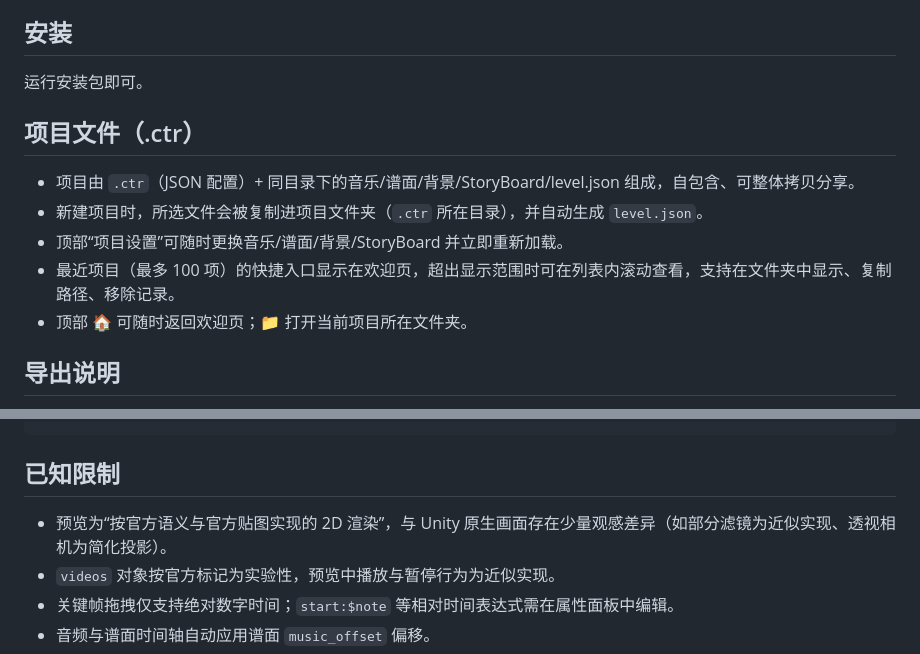
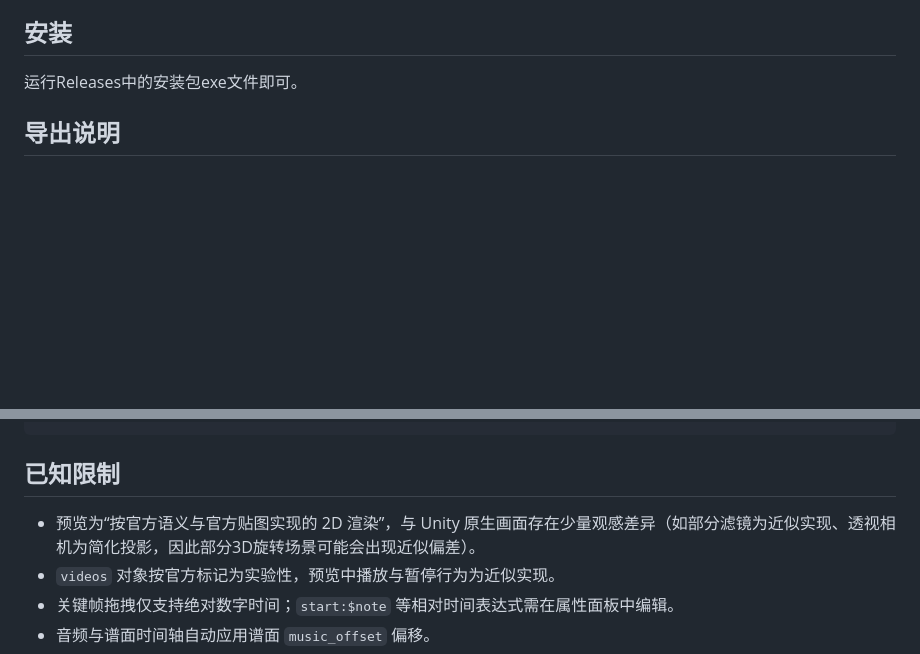
Before and after one commit to BlaCH2R/Cyster, a Markdown page: README.md, 2 parts joined by grey strips. GitHub-like rendering; blank space fills up the shorter version.

Commit message:
docs: update README

```diff
--- a/README.md
+++ b/README.md
@@ -11,16 +11,7 @@
 
 ## 安装
 
-运行安装包即可。
-
-## 项目文件（.ctr）
-
-- 项目由 `.ctr`（JSON 配置）+ 同目录下的音乐/谱面/背景/StoryBoard/level.json 组成，自包含、可整体拷贝分享。
-- 新建项目时，所选文件会被复制进项目文件夹（`.ctr` 所在目录），并自动生成 `level.json`。
-- 顶部“项目设置”可随时更换音乐/谱面/背景/StoryBoard 并立即重新加载。
-- 最近项目（最多 100 项）的快捷入口显示在欢迎页，超出显示范围时可在列表内滚动查看，支持在文件夹中显示、复制路径、移除记录。
-- 顶部 🏠 可随时返回欢迎页；📁 打开当前项目所在文件夹。
-
+运行Releases中的安装包exe文件即可。
 
 ## 导出说明
 
@@ -49,7 +40,7 @@ app/
 
 ## 已知限制
 
-- 预览为“按官方语义与官方贴图实现的 2D 渲染”，与 Unity 原生画面存在少量观感差异（如部分滤镜为近似实现、透视相机为简化投影）。
+- 预览为“按官方语义与官方贴图实现的 2D 渲染”，与 Unity 原生画面存在少量观感差异（如部分滤镜为近似实现、透视相机为简化投影，因此部分3D旋转场景可能会出现近似偏差）。
 - `videos` 对象按官方标记为实验性，预览中播放与暂停行为为近似实现。
 - 关键帧拖拽仅支持绝对数字时间；`start:$note` 等相对时间表达式需在属性面板中编辑。
 - 音频与谱面时间轴自动应用谱面 `music_offset` 偏移。
```
